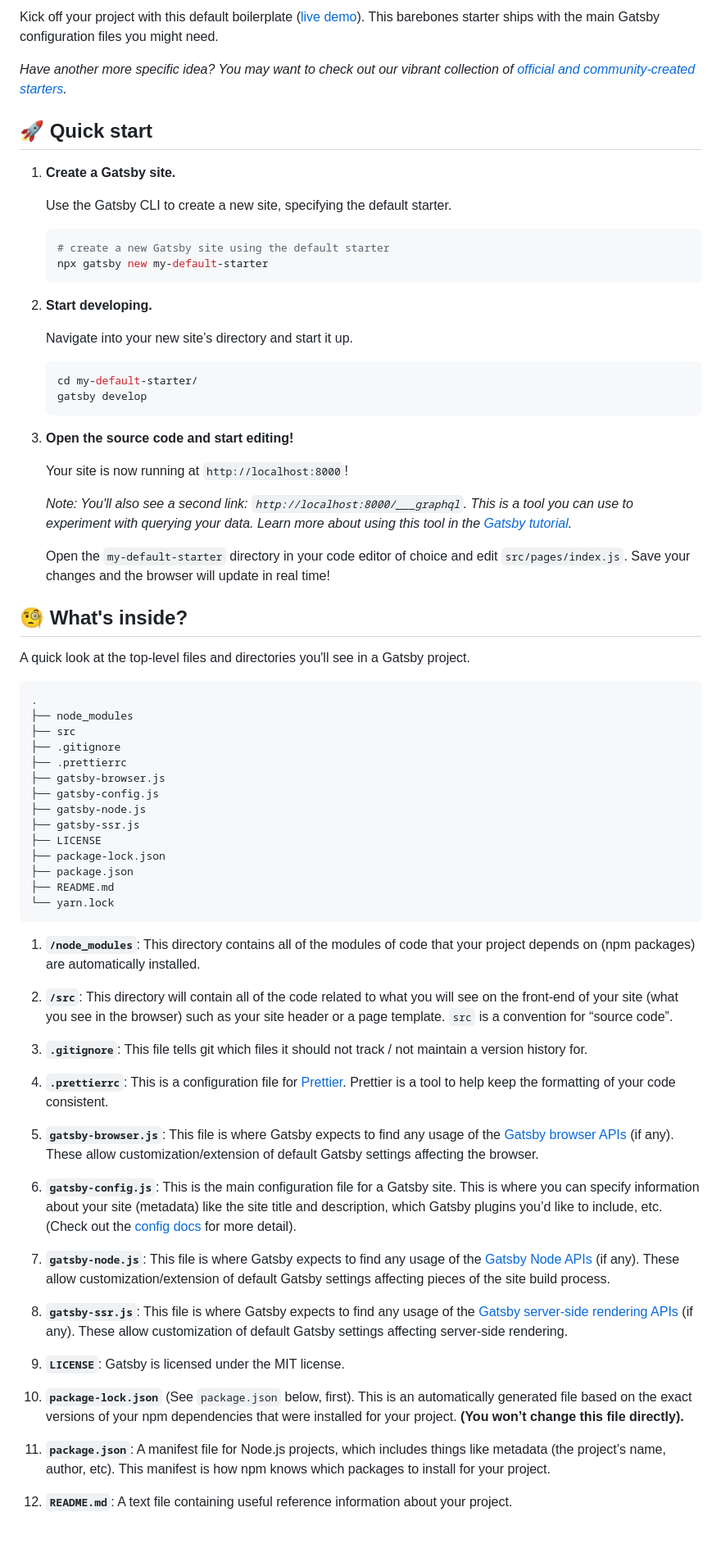
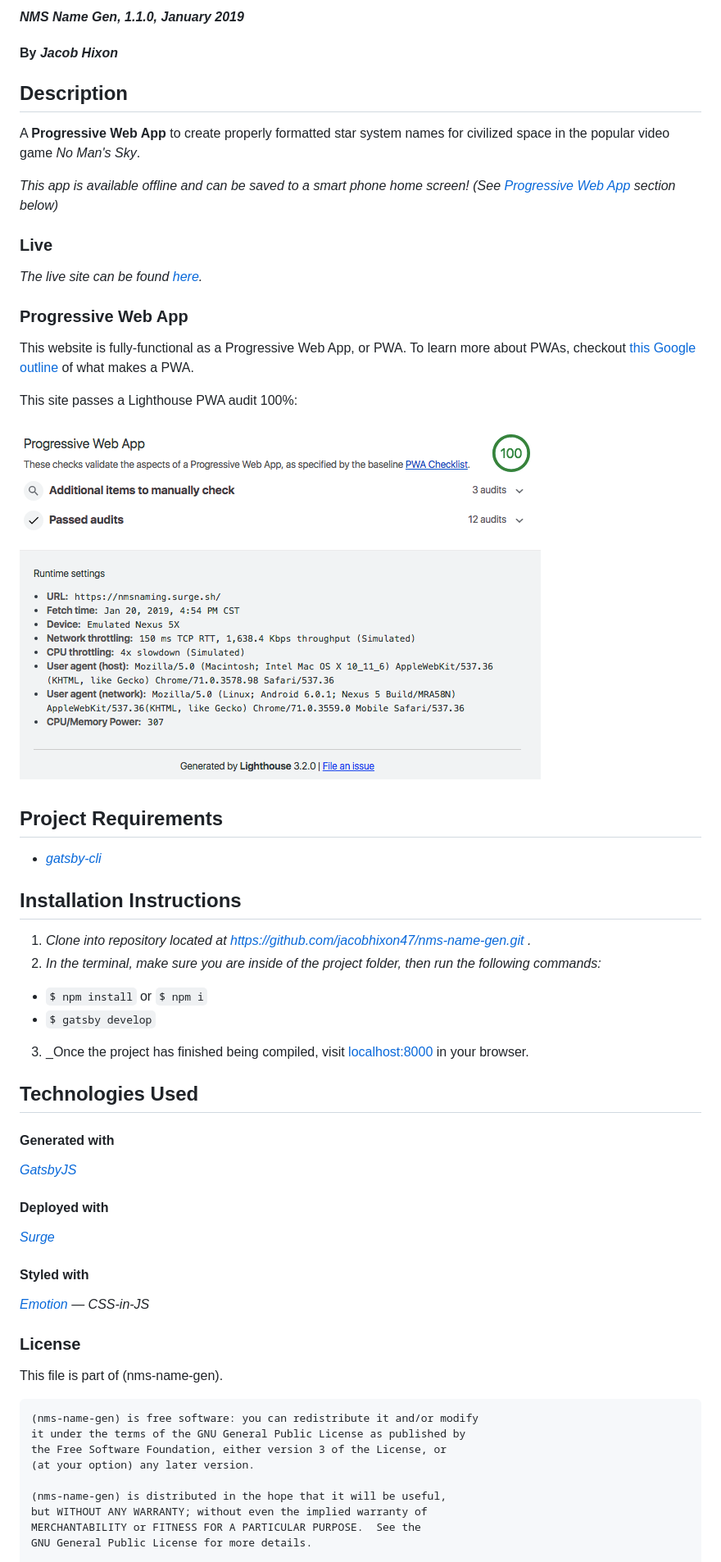
Before and after one commit to jacobhixon47/nms-name-gen, a Markdown page: README.md, the part around the change printed below. Shown: that part at 82% size. GitHub-like rendering; pictures changed too: data/screenshots/nmsnaming-pwa-audit.png (added); blank space fills up the shorter version.

````diff
--- a/README.md
+++ b/README.md
@@ -9,76 +2,66 @@
 
-Kick off your project with this default boilerplate ([live demo](https://gatsby-starter-default-demo.netlify.com/)). This barebones starter ships with the main Gatsby configuration files you might need.
+#### _NMS Name Gen, 1.1.0, January 2019_
 
-_Have another more specific idea? You may want to check out our vibrant collection of [official and community-created starters](https://www.gatsbyjs.org/docs/gatsby-starters/)._
+#### By _Jacob Hixon_
 
-## 🚀 Quick start
+## Description
 
-1.  **Create a Gatsby site.**
+A **Progressive Web App** to create properly formatted star system names for civilized space in the popular video game *No Man's Sky*.
 
-    Use the Gatsby CLI to create a new site, specifying the default starter.
+*This app is available offline and can be saved to a smart phone home screen!*
+*(See [Progressive Web App](#progressive-web-app) section below)*
 
-    ```sh
-    # create a new Gatsby site using the default starter
-    npx gatsby new my-default-starter
-    ```
+### Live
 
-1.  **Start developing.**
+_The live site can be found [here](https://nmsnaming.surge.sh)._
 
-    Navigate into your new site’s directory and start it up.
+### Progressive Web App
 
-    ```sh
-    cd my-default-starter/
-    gatsby develop
-    ```
+This website is fully-functional as a Progressive Web App, or PWA. To learn more about PWAs, checkout [this Google outline](https://developers.google.com/web/progressive-web-apps/) of what makes a PWA.
 
-1.  **Open the source code and start editing!**
+This site passes a Lighthouse PWA audit 100%:
+![PWA Audit](data/screenshots/nmsnaming-pwa-audit.png)
 
-    Your site is now running at `http://localhost:8000`!
 
-    *Note: You'll also see a second link: `http://localhost:8000/___graphql`. This is a tool you can use to experiment with querying your data. Learn more about using this tool in the [Gatsby tutorial](https://www.gatsbyjs.org/tutorial/part-five/#introducing-graphiql).*
+## Project Requirements
 
-    Open the `my-default-starter` directory in your code editor of choice and edit `src/pages/index.js`. Save your changes and the browser will update in real time!
+- _[gatsby-cli](https://www.npmjs.com/package/gatsby-cli)_
 
-## 🧐 What's inside?
+## Installation Instructions
 
-A quick look at the top-level files and directories you'll see in a Gatsby project.
+1. _Clone into repository located at https://github.com/jacobhixon47/nms-name-gen.git ._
+2. _In the terminal, make sure you are inside of the project folder, then run the following commands:_
+  * `$ npm install` or `$ npm i`
+  * `$ gatsby develop`
 
-    .
-    ├── node_modules
-    ├── src
-    ├── .gitignore
-    ├── .prettierrc
-    ├── gatsby-browser.js
-    ├── gatsby-config.js
-    ├── gatsby-node.js
-    ├── gatsby-ssr.js
-    ├── LICENSE
-    ├── package-lock.json
-    ├── package.json
-    ├── README.md
-    └── yarn.lock
+3. _Once the project has finished being compiled, visit [localhost:8000](localhost:8000) in your browser.
 
-  1.  **`/node_modules`**: This directory contains all of the modules of code that your project depends on (npm packages) are automatically installed.
 
-  2.  **`/src`**: This directory will contain all of the code related to what you will see on the front-end of your site (what you see in the browser) such as your site header or a page template. `src` is a convention for “source code”.
+## Technologies Used
 
-  3.  **`.gitignore`**: This file tells git which files it should not track / not maintain a version history for.
+#### Generated with
 
-  4.  **`.prettierrc`**: This is a configuration file for [Prettier](https://prettier.io/). Prettier is a tool to help keep the formatting of your code consistent.
+_[GatsbyJS](https://www.gatsbyjs.org/docs/)_
 
-  5.  **`gatsby-browser.js`**: This file is where Gatsby expects to find any usage of the [Gatsby browser APIs](https://www.gatsbyjs.org/docs/browser-apis/) (if any). These allow customization/extension of default Gatsby settings affecting the browser.
+#### Deployed with
 
-  6.  **`gatsby-config.js`**: This is the main configuration file for a Gatsby site. This is where you can specify information about your site (metadata) like the site title and description, which Gatsby plugins you’d like to include, etc. (Check out the [config docs](https://www.gatsbyjs.org/docs/gatsby-config/) for more detail).
+_[Surge](https://surge.sh)_
 
-  7.  **`gatsby-node.js`**: This file is where Gatsby expects to find any usage of the [Gatsby Node APIs](https://www.gatsbyjs.org/docs/node-apis/) (if any). These allow customization/extension of default Gatsby settings affecting pieces of the site build process.
+#### Styled with
 
-  8.  **`gatsby-ssr.js`**: This file is where Gatsby expects to find any usage of the [Gatsby server-side rendering APIs](https://www.gatsbyjs.org/docs/ssr-apis/) (if any). These allow customization of default Gatsby settings affecting server-side rendering.
+_[Emotion](https://emotion.sh) — CSS-in-JS_
 
-  9.  **`LICENSE`**: Gatsby is licensed under the MIT license.
+### License
 
-  10.  **`package-lock.json`** (See `package.json` below, first). This is an automatically generated file based on the exact versions of your npm dependencies that were installed for your project. **(You won’t change this file directly).**
+This file is part of (nms-name-gen).
 
-  11.  **`package.json`**: A manifest file for Node.js projects, which includes things like metadata (the project’s name, author, etc). This manifest is how npm knows which packages to install for your project.
+    (nms-name-gen) is free software: you can redistribute it and/or modify
+    it under the terms of the GNU General Public License as published by
+    the Free Software Foundation, either version 3 of the License, or
+    (at your option) any later version.
 
-  12.  **`README.md`**: A text file containing useful reference information about your project.
+    (nms-name-gen) is distributed in the hope that it will be useful,
+    but WITHOUT ANY WARRANTY; without even the implied warranty of
+    MERCHANTABILITY or FITNESS FOR A PARTICULAR PURPOSE.  See the
+    GNU General Public License for more details.
 
````
Also changed, not shown: other parts of README.md (+4 -20 lines).
